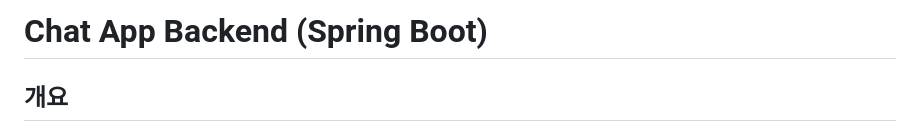
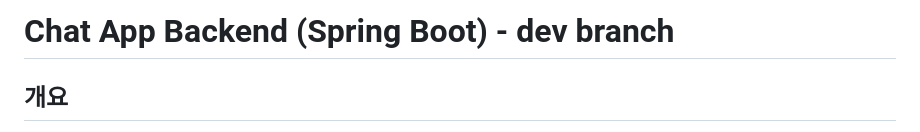
Before and after one commit to JI1047/JI1047-ktb-loadtest-7-be, a Markdown page: apps/backend/README.md, the part around the change. Rendered like a GitHub page.

Commit message:
readme conflict resolved

```diff
--- a/apps/backend/README.md
+++ b/apps/backend/README.md
@@ -1,4 +1,4 @@
-# Chat App Backend (Spring Boot)
+# Chat App Backend (Spring Boot) - dev branch
 
 ## 개요
 Spring Boot 3.5와 Java 21을 사용해 구축한 실시간 채팅 백엔드입니다. MongoDB를 통한 영속화와 MongoDB TTL 기반 세션·레이트리밋, JWT 인증, OpenAI 연동을 제공하며 Socket.IO 호환 실시간 메시징을 지원합니다.
```
